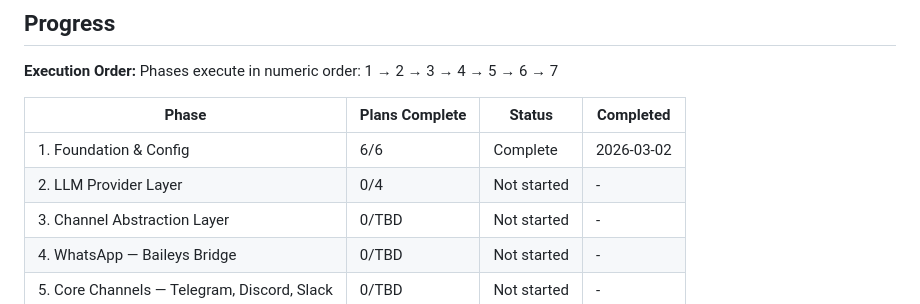
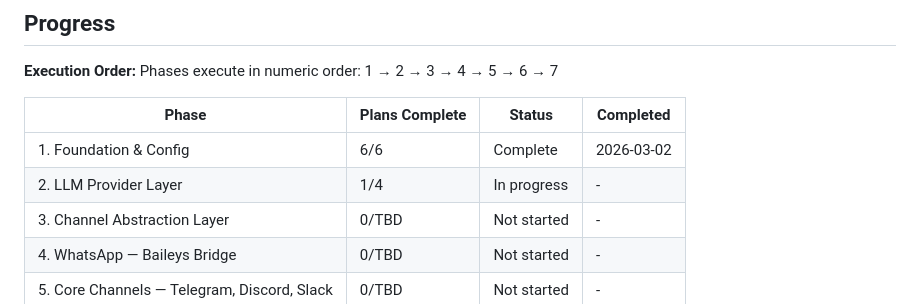
Before and after one commit to UpayanGhosh/Synapse-OSS, a Markdown page: .planning/ROADMAP.md, the part around one of its changes. Rendered like a GitHub page.

```diff
--- a/.planning/ROADMAP.md
+++ b/.planning/ROADMAP.md
@@ -158,7 +158,7 @@ Phases execute in numeric order: 1 → 2 → 3 → 4 → 5 → 6 → 7
 | Phase | Plans Complete | Status | Completed |
 |-------|----------------|--------|-----------|
 | 1. Foundation & Config | 6/6 | Complete   | 2026-03-02 |
-| 2. LLM Provider Layer | 0/4 | Not started | - |
+| 2. LLM Provider Layer | 1/4 | In progress | - |
 | 3. Channel Abstraction Layer | 0/TBD | Not started | - |
 | 4. WhatsApp — Baileys Bridge | 0/TBD | Not started | - |
 | 5. Core Channels — Telegram, Discord, Slack | 0/TBD | Not started | - |
```
Also changed, not shown: other parts of .planning/ROADMAP.md (+1 -1 lines), .planning/STATE.md (+18 -14 lines), 1 other file.
